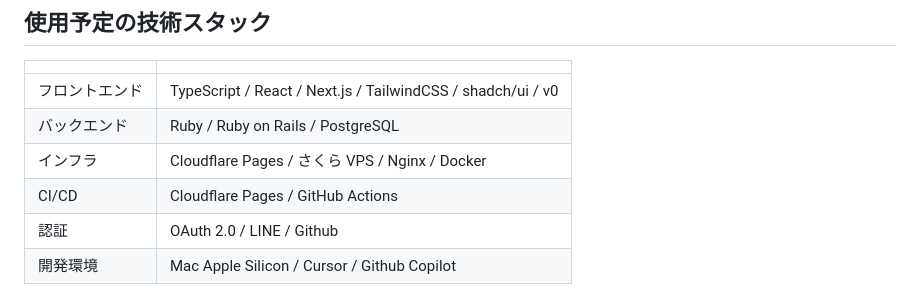
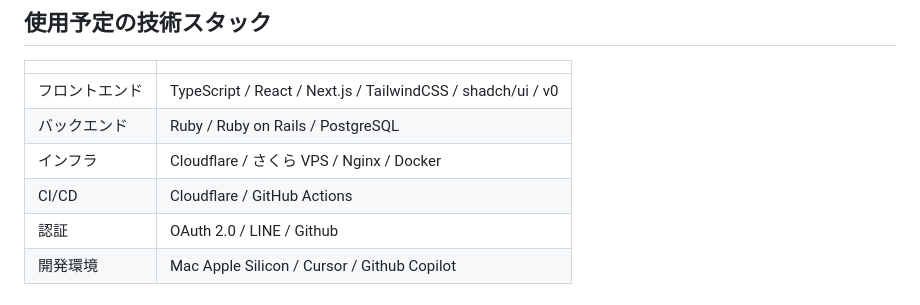
Before and after one commit to YujiTani/questory_mvp, a Markdown page: preREADME.md, the part around the change. Rendered like a GitHub page.

Commit message:
更に更新

```diff
--- a/preREADME.md
+++ b/preREADME.md
@@ -59,8 +59,8 @@ Progate、ドットインストール、Codecademy あたりが競合になる
 | -------------- | ----------------------------------------------------------- |
 | フロントエンド | TypeScript / React / Next.js / TailwindCSS / shadch/ui / v0 |
 | バックエンド   | Ruby / Ruby on Rails / PostgreSQL                           |
-| インフラ       | Cloudflare Pages / さくら VPS / Nginx / Docker              |
-| CI/CD          | Cloudflare Pages / GitHub Actions                           |
+| インフラ       | Cloudflare / さくら VPS / Nginx / Docker                    |
+| CI/CD          | Cloudflare / GitHub Actions                                 |
 | 認証           | OAuth 2.0 / LINE / Github                                   |
 | 開発環境       | Mac Apple Silicon / Cursor / Github Copilot                 |
 
```
